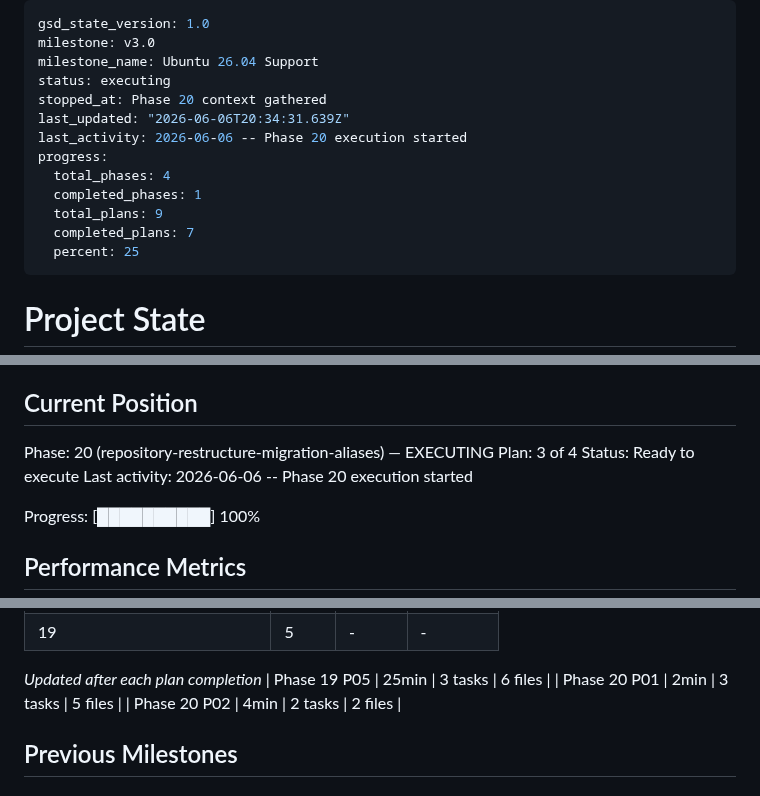
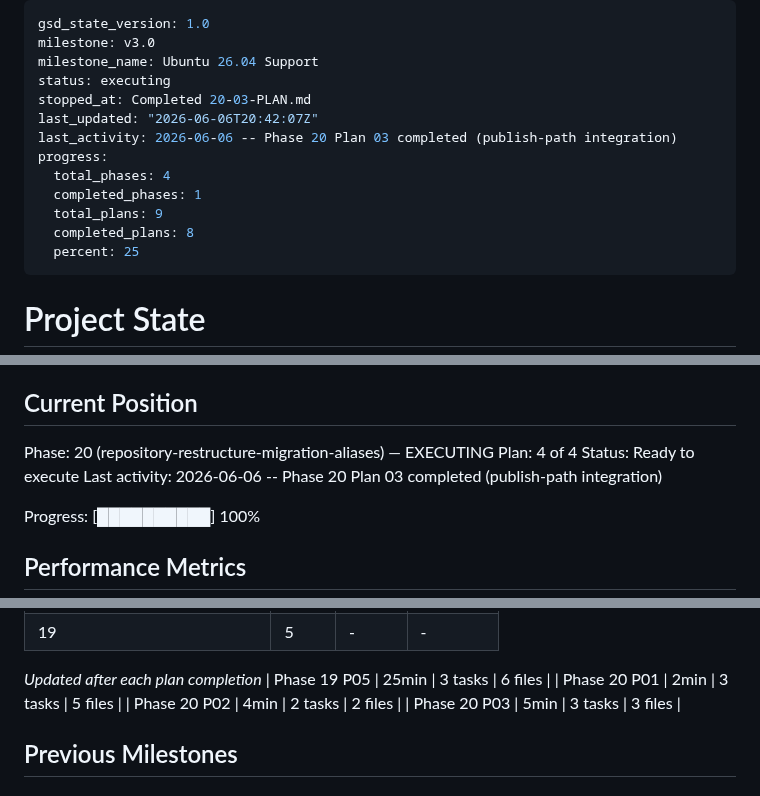
Before and after one commit to slazarov/podman-ubuntu, a Markdown page: .planning/STATE.md, 3 parts joined by grey strips. GitHub-like rendering.

Commit message:
docs(20-03): complete publish-path integration plan
Co-Authored-By: Claude Opus 4.8 (1M context) <noreply@anthropic.com>

```diff
--- a/.planning/STATE.md
+++ b/.planning/STATE.md
@@ -3,14 +3,14 @@ gsd_state_version: 1.0
 milestone: v3.0
 milestone_name: Ubuntu 26.04 Support
 status: executing
-stopped_at: Phase 20 context gathered
-last_updated: "2026-06-06T20:34:31.639Z"
-last_activity: 2026-06-06 -- Phase 20 execution started
+stopped_at: Completed 20-03-PLAN.md
+last_updated: "2026-06-06T20:42:07Z"
+last_activity: 2026-06-06 -- Phase 20 Plan 03 completed (publish-path integration)
 progress:
   total_phases: 4
   completed_phases: 1
   total_plans: 9
-  completed_plans: 7
+  completed_plans: 8
   percent: 25
 ---
 
@@ -26,9 +26,9 @@ See: .planning/PROJECT.md (updated 2026-06-05)
 ## Current Position
 
 Phase: 20 (repository-restructure-migration-aliases) — EXECUTING
-Plan: 3 of 4
+Plan: 4 of 4
 Status: Ready to execute
-Last activity: 2026-06-06 -- Phase 20 execution started
+Last activity: 2026-06-06 -- Phase 20 Plan 03 completed (publish-path integration)
 
 Progress: [██████████] 100%
 
@@ -53,6 +53,7 @@ Progress: [██████████] 100%
 | Phase 19 P05 | 25min | 3 tasks | 6 files |
 | Phase 20 P01 | 2min | 3 tasks | 5 files |
 | Phase 20 P02 | 4min | 2 tasks | 2 files |
+| Phase 20 P03 | 5min | 3 tasks | 3 files |
 
 ## Previous Milestones
 
```
Also changed, not shown: other parts of .planning/STATE.md (+1 -0 lines), .planning/ROADMAP.md (+1 -1 lines), 1 other file.
